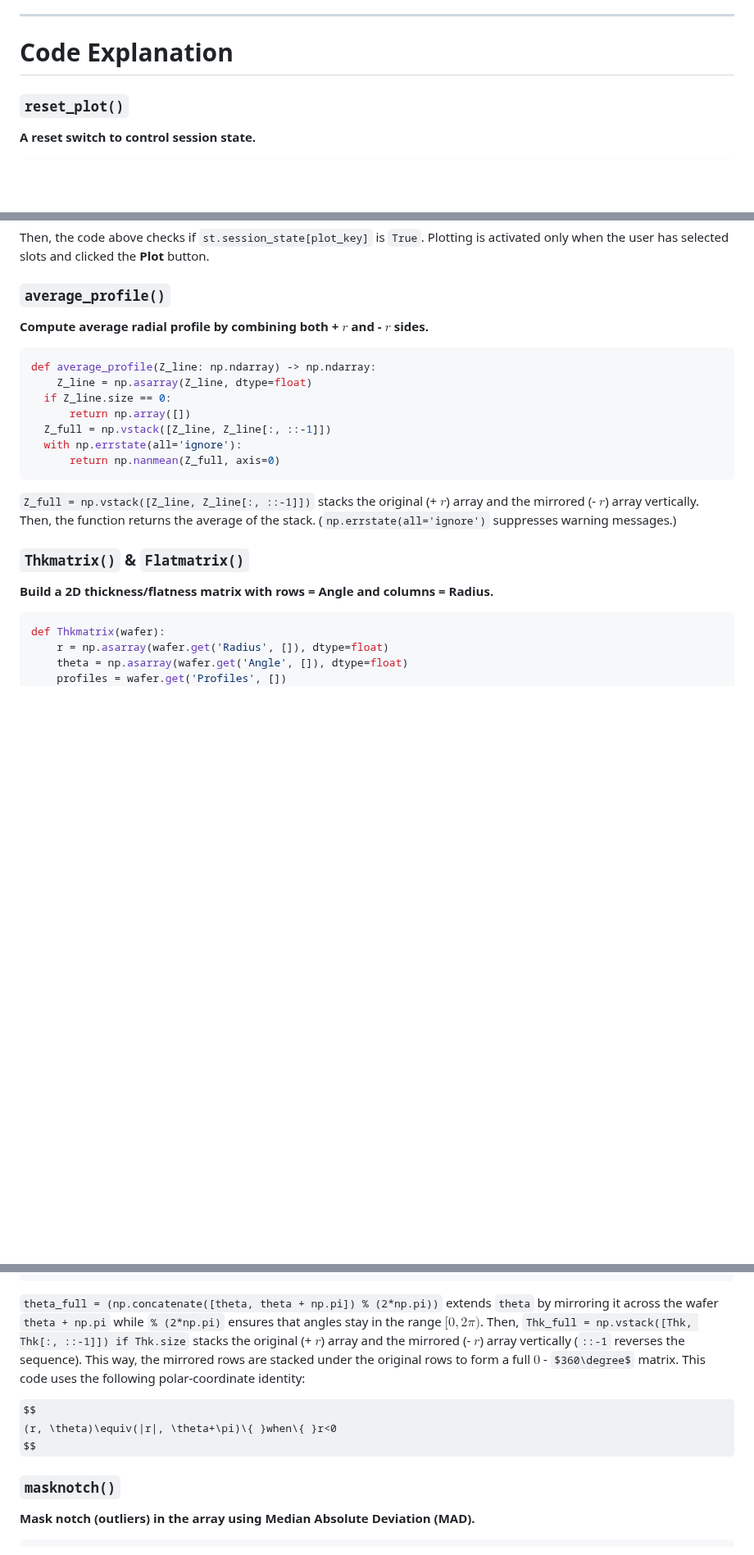
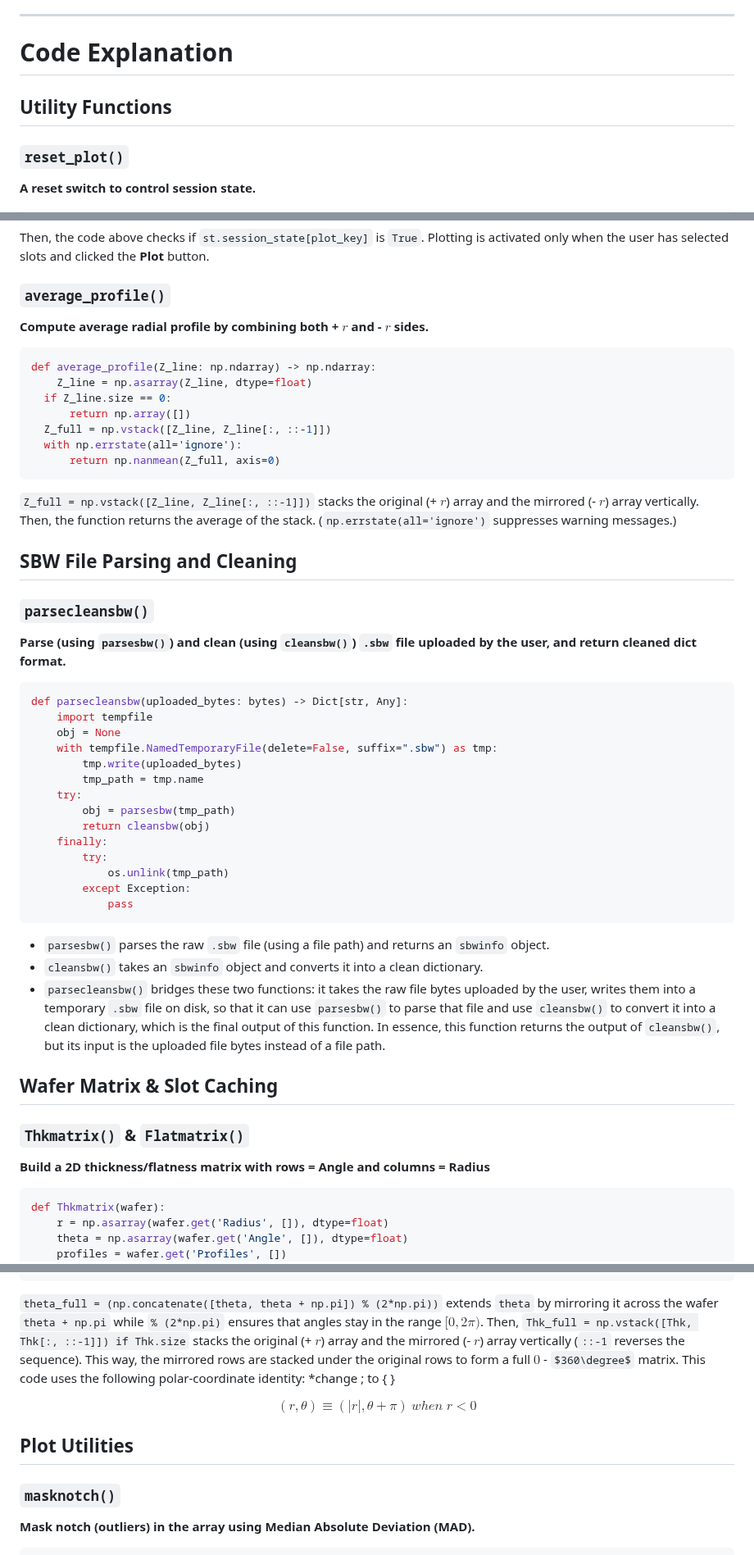
Before and after one commit to kaiougw/SBW-removal-profile, a Markdown page: README.md, 3 parts joined by grey strips. Shown at 82% size. Drawn GitHub-style; some formulas as TeX source; blank space fills up the shorter version.

````diff
--- a/README.md
+++ b/README.md
@@ -60,6 +60,8 @@ The angle and direction at which the wafer has been line-scanned is indicated by
 ---
 
 # Code Explanation
+
+## Utility Functions
 
 ### **`reset_plot()`**
 
@@ -99,7 +101,7 @@ Then, the code above checks if `st.session_state[plot_key]` is `True`. Plotting
 
 ### `average_profile()`
 
-**Compute average radial profile by combining both + $r$ and - $r$ sides.**
+**Compute average radial profile by combining both + $r$ and -** $r$ **sides.**
 
 ```python
 def average_profile(Z_line: np.ndarray) -> np.ndarray:
@@ -113,9 +115,38 @@ def average_profile(Z_line: np.ndarray) -> np.ndarray:
 
 `Z_full = np.vstack([Z_line, Z_line[:, ::-1]])` stacks the original (+ $r$)  array and the mirrored (- $r$) array vertically. Then, the function returns the average of the stack. (`np.errstate(all='ignore')` suppresses warning messages.)
 
+## SBW File Parsing and Cleaning
+
+### `parsecleansbw()`
+
+**Parse (using `parsesbw()`) and clean (using `cleansbw()`) `.sbw` file uploaded by the user, and return cleaned dict format.**
+
+```python
+def parsecleansbw(uploaded_bytes: bytes) -> Dict[str, Any]:
+    import tempfile
+    obj = None
+    with tempfile.NamedTemporaryFile(delete=False, suffix=".sbw") as tmp:
+        tmp.write(uploaded_bytes)
+        tmp_path = tmp.name
+    try:
+        obj = parsesbw(tmp_path)
+        return cleansbw(obj)
+    finally:
+        try:
+            os.unlink(tmp_path)
+        except Exception:
+            pass
+```
+
+- `parsesbw()` parses the raw `.sbw` file (using a file path) and returns an `sbwinfo` object.
+- `cleansbw()` takes an `sbwinfo` object and converts it into a clean dictionary.
+- `parsecleansbw()` bridges these two functions: it takes the raw file bytes uploaded by the user, writes them into a temporary `.sbw` file on disk, so that it can use `parsesbw()` to parse that file and use `cleansbw()` to convert it into a clean dictionary, which is the final output of this function. In essence, this function returns the output of `cleansbw()`, but its input is the uploaded file bytes instead of a file path.
+
+## Wafer Matrix & Slot Caching
+
 ### `Thkmatrix()` & `Flatmatrix()`
 
- **Build a 2D thickness/flatness matrix with rows = Angle and columns = Radius.**
+ **Build a 2D thickness/flatness matrix with rows = Angle and columns = Radius**
 
 ```python
 def Thkmatrix(wafer):
@@ -176,11 +207,13 @@ def build_SlotCache(wafer_dict) -> SlotCache:
     )
 ```
 
-`theta_full = (np.concatenate([theta, theta + np.pi]) % (2*np.pi))` extends `theta` by mirroring it across the wafer `theta + np.pi` while `% (2*np.pi)` ensures that angles stay in the range $[0, 2\pi)$. Then, `Thk_full = np.vstack([Thk, Thk[:, ::-1]]) if Thk.size` stacks the original (+ $r$) array and the mirrored (- $r$) array vertically (`::-1` reverses the sequence). This way, the mirrored rows are stacked under the original rows to form a full $0$ - $360\degree$ matrix. This code uses the following polar-coordinate identity:
+`theta_full = (np.concatenate([theta, theta + np.pi]) % (2*np.pi))` extends `theta` by mirroring it across the wafer `theta + np.pi` while `% (2*np.pi)` ensures that angles stay in the range $[0, 2\pi)$. Then, `Thk_full = np.vstack([Thk, Thk[:, ::-1]]) if Thk.size` stacks the original (+ $r$) array and the mirrored (- $r$) array vertically (`::-1` reverses the sequence). This way, the mirrored rows are stacked under the original rows to form a full $0$ - $360\degree$ matrix. This code uses the following polar-coordinate identity: *change \; to \{ }
 
 $$
-(r, \theta)\equiv(|r|, \theta+\pi)\{ }when\{ }r<0
+(r, \theta)\equiv(|r|, \theta+\pi)\ when\; r<0
 $$
+
+## Plot Utilities
 
 ### `masknotch()`
 
````
Also changed, not shown: other parts of README.md (+3 -3 lines).
